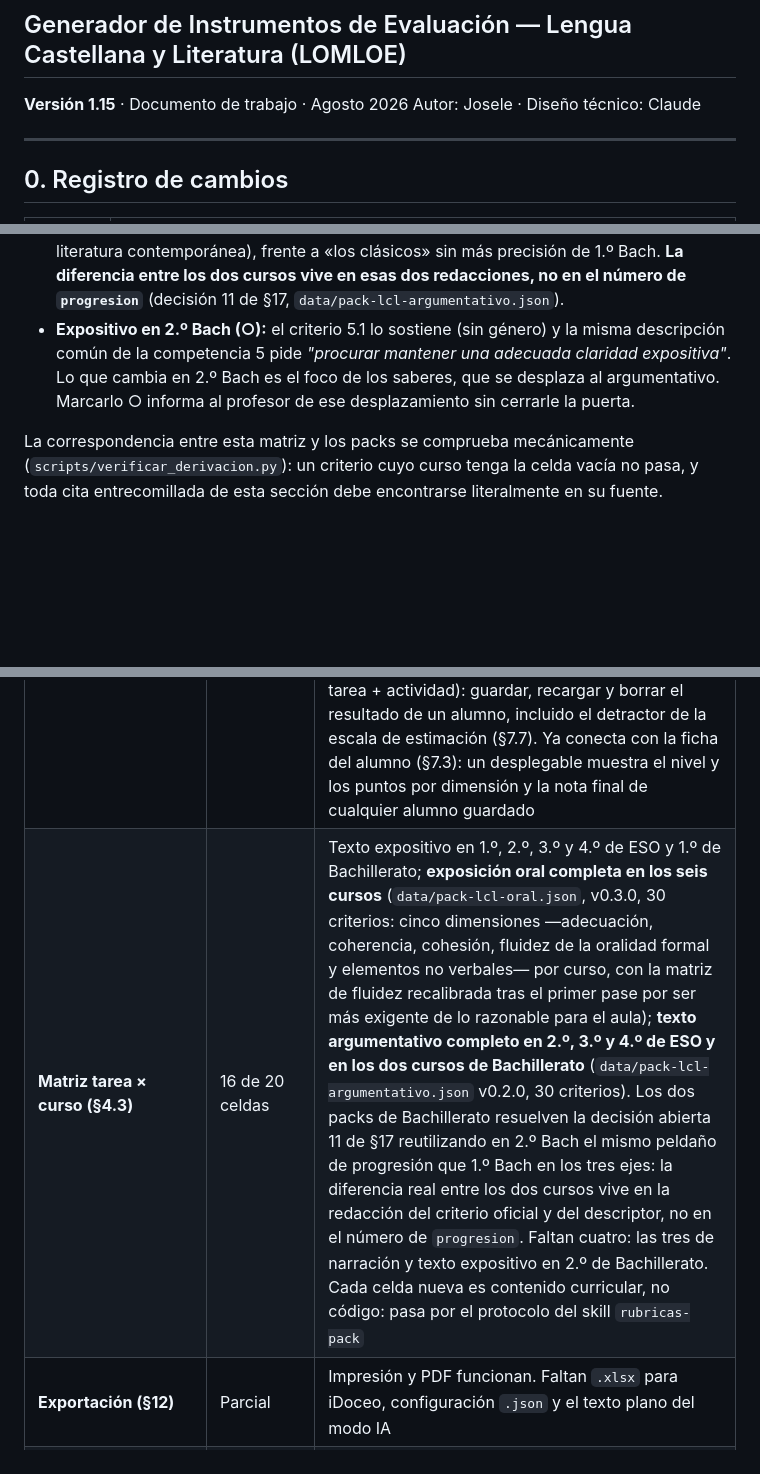
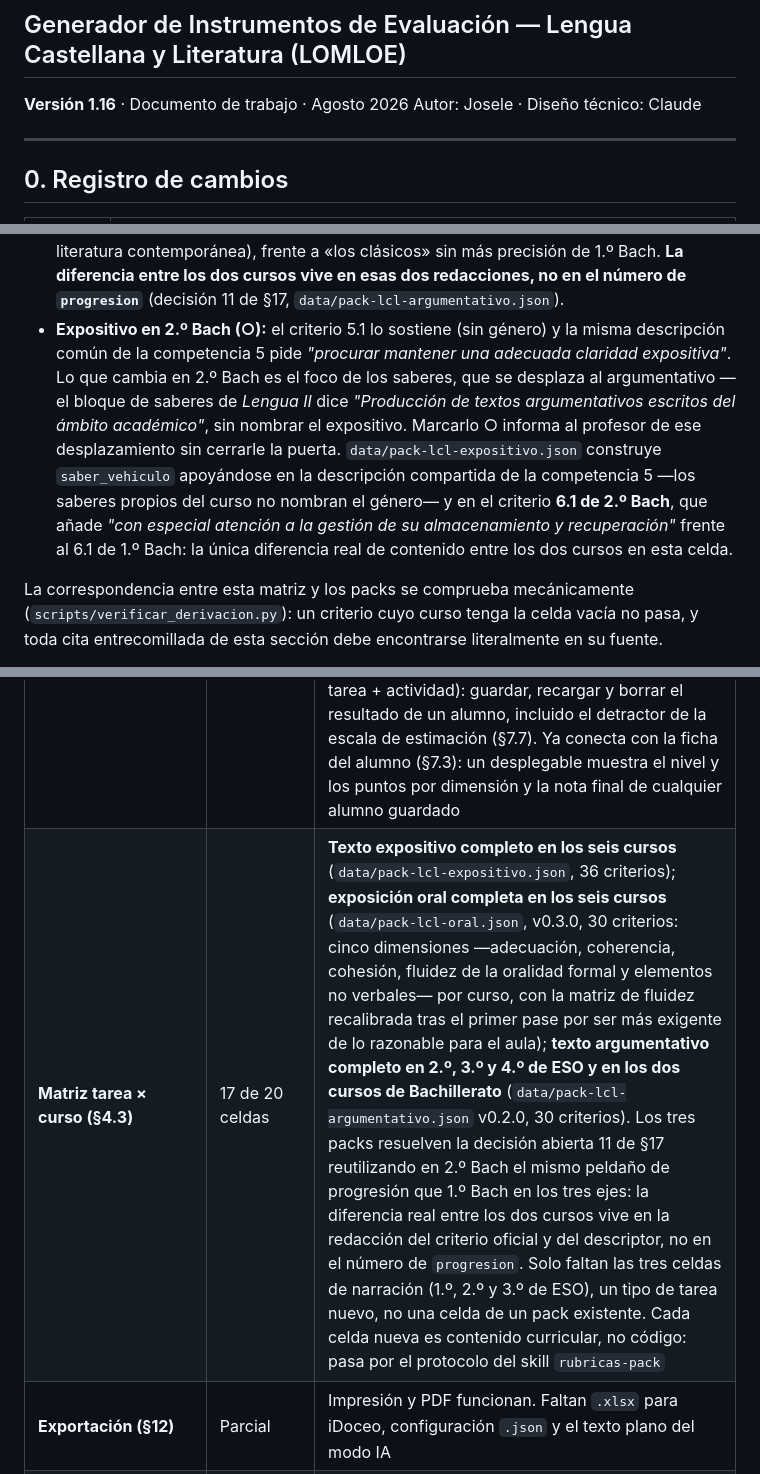
Before and after one commit to josele-duplex/rubricas, a Markdown page: docs/diseno/SDD.md, 3 parts joined by grey strips. Rendered like a GitHub page; blank space fills up the shorter version.

Commit message:
SDD v1.16: cerrar la decisión 11 en los tres packs de texto
Documenta la ampliación del pack expositivo a 2.º de Bachillerato:
§16.1 pasa a 17 de 20 celdas, §4.3 amplía la nota de "Expositivo en
2.º Bach" con la diferencia real del criterio 6.1, y la decisión 11
de §17 se marca aplicada en los tres packs. Solo quedan las tres
celdas de narración.

Co-Authored-By: Claude Sonnet 5 <noreply@anthropic.com>

```diff
--- a/docs/diseno/SDD.md
+++ b/docs/diseno/SDD.md
@@ -2,7 +2,7 @@
 
 ## Generador de Instrumentos de Evaluación — Lengua Castellana y Literatura (LOMLOE)
 
-**Versión 1.15** · Documento de trabajo · Agosto 2026
+**Versión 1.16** · Documento de trabajo · Agosto 2026
 Autor: Josele · Diseño técnico: Claude
 
 ---
@@ -149,7 +150,7 @@ El currículo no sostiene todas las tareas en todos los cursos. Producir una rú
 - **Argumentativo en 4.º ESO (●):** los saberes lo nombran también dos veces, y con el andamiaje ya retirado. Donde 3.º dice *"Iniciación a la expresión de la subjetividad en textos de carácter expositivo y argumentativo"*, 4.º dice *"La expresión de la subjetividad en textos de carácter expositivo y argumentativo"*; y donde 3.º enuncia *"Secuencias textuales básicas, con especial atención a las expositivas y argumentativas"*, 4.º escribe *"Desarrollo de secuencias textuales básicas, con especial atención a las expositivas y argumentativas"*. **La progresión entre los dos cursos vive en esas dos palabras que aparecen y desaparecen**, no en una calibración del diseñador (CLAUDE.md, regla 2).
 - **Argumentativo en 1.º Bach (●):** lo sostienen tres cosas. El criterio 5.1 (*"Elaborar textos académicos"*, sin género). La descripción de la competencia específica 5, **común a los dos cursos de Bachillerato**, que nombra *"los géneros académicos (disertaciones, ensayos, informes o comentarios críticos, entre otros)"* y exige *"manejar con soltura la alternancia de información y opinión"*. Y el criterio **8.2 de 1.º Bach**, que nombra un producto argumentativo de forma explícita: *"Desarrollar proyectos de investigación que se concreten en una exposición oral, **un ensayo** o una presentación multimodal, estableciendo vínculos argumentados"*.
 - **Argumentativo en 2.º Bach (●):** más directo todavía que en 1.º Bach. El criterio 5.1 de *Lengua Castellana y Literatura II* lo sostiene sin género, igual que en 1.º Bach, pero aquí el saber **nombra el género de forma explícita** — algo que en 1.º Bach no ocurre: el bloque de saberes de *Lengua I* dice *"Producción de textos expositivos"*, mientras que el de *Lengua II* dice *"Producción de textos argumentativos escritos del ámbito académico"*. El criterio **8.2 de 2.º Bach** también nombra un producto argumentativo, con un corpus de lectura guiada propio del curso: *"estableciendo vínculos argumentados entre las obras de la literatura española o hispánica del último cuarto del siglo XIX y de los siglos XX y XXI objeto de lectura guiada"*, organizado en tres ejes (Edad de Plata, guerra civil y exilio, literatura contemporánea), frente a «los clásicos» sin más precisión de 1.º Bach. **La diferencia entre los dos cursos vive en esas dos redacciones, no en el número de `progresion`** (decisión 11 de §17, `data/pack-lcl-argumentativo.json`).
-- **Expositivo en 2.º Bach (○):** el criterio 5.1 lo sostiene (sin género) y la misma descripción común de la competencia 5 pide *"procurar mantener una adecuada claridad expositiva"*. Lo que cambia en 2.º Bach es el foco de los saberes, que se desplaza al argumentativo. Marcarlo ○ informa al profesor de ese desplazamiento sin cerrarle la puerta.
+- **Expositivo en 2.º Bach (○):** el criterio 5.1 lo sostiene (sin género) y la misma descripción común de la competencia 5 pide *"procurar mantener una adecuada claridad expositiva"*. Lo que cambia en 2.º Bach es el foco de los saberes, que se desplaza al argumentativo — el bloque de saberes de *Lengua II* dice *"Producción de textos argumentativos escritos del ámbito académico"*, sin nombrar el expositivo. Marcarlo ○ informa al profesor de ese desplazamiento sin cerrarle la puerta. `data/pack-lcl-expositivo.json` construye `saber_vehiculo` apoyándose en la descripción compartida de la competencia 5 —los saberes propios del curso no nombran el género— y en el criterio **6.1 de 2.º Bach**, que añade *"con especial atención a la gestión de su almacenamiento y recuperación"* frente al 6.1 de 1.º Bach: la única diferencia real de contenido entre los dos cursos en esta celda.
 
 La correspondencia entre esta matriz y los packs se comprueba mecánicamente (`scripts/verificar_derivacion.py`): un criterio cuyo curso tenga la celda vacía no pasa, y toda cita entrecomillada de esta sección debe encontrarse literalmente en su fuente.
 
@@ -818,7 +819,7 @@ Este es el estado real, contrastado con el código:
 | **Modo avanzado (§11.2)** | Parcial | Están los pesos libres con normalización a 100 y la selección de dimensiones por bloque. Faltan profundidad, criterios obligatorios, elección de instrumentos, modo de calificación y edición manual de descriptores con el validador activo |
 | **Catálogo de instrumentos (§7)** | 7 de 7 | Los siete instrumentos están hechos. Autoevaluación y coevaluación (`generarAutoevaluacion` en `js/motor.js`) reconjugan la matriz completa a 1.ª persona a partir del banco de verbos (ahora 34, tras sumar ocho que solo aparecían como segundo verbo de la frase); casos dorados y un invariante de todo el pack en `test/proyeccion.mjs`. La rúbrica de un solo punto (`generarRubricaUnPunto`) toma `descriptor_un_punto`, relleno en los dieciocho criterios del pack, y se limita a 1-2 dimensiones (Marco Teórico §10). La escala de estimación analítica (`generarEscalaEstimacion`) reparte el peso en puntos directos y declara el detractor de ortografía y presentación (`DETRACTOR_ESTIMACION`), ya capturado en la pantalla de «Calificar» (§6.3). No cita las directrices EBAU de Murcia: descartado por principio, no pendiente por falta de fuente (§7.7) |
 | **Modelo de calificación (§6)** | Parcial | Funciona el modo cualitativo. El numérico está completo: funciones puras en `js/calificacion.js` (redondeo, valor de nivel, puntos de matriz, condición mínima, detractor) con casos dorados en `test/calificacion.mjs`, y la pantalla de registro por alumno de §6.5 en `js/calificar.js` (botón «Calificar» en la vista previa), que ahora persiste en `localStorage` por instrumento (curso + tipo de tarea + actividad): guardar, recargar y borrar el resultado de un alumno, incluido el detractor de la escala de estimación (§7.7). Ya conecta con la ficha del alumno (§7.3): un desplegable muestra el nivel y los puntos por dimensión y la nota final de cualquier alumno guardado |
-| **Matriz tarea × curso (§4.3)** | 16 de 20 celdas | Texto expositivo en 1.º, 2.º, 3.º y 4.º de ESO y 1.º de Bachillerato; **exposición oral completa en los seis cursos** (`data/pack-lcl-oral.json`, v0.3.0, 30 criterios: cinco dimensiones —adecuación, coherencia, cohesión, fluidez de la oralidad formal y elementos no verbales— por curso, con la matriz de fluidez recalibrada tras el primer pase por ser más exigente de lo razonable para el aula); **texto argumentativo completo en 2.º, 3.º y 4.º de ESO y en los dos cursos de Bachillerato** (`data/pack-lcl-argumentativo.json` v0.2.0, 30 criterios). Los dos packs de Bachillerato resuelven la decisión abierta 11 de §17 reutilizando en 2.º Bach el mismo peldaño de progresión que 1.º Bach en los tres ejes: la diferencia real entre los dos cursos vive en la redacción del criterio oficial y del descriptor, no en el número de `progresion`. Faltan cuatro: las tres de narración y texto expositivo en 2.º de Bachillerato. Cada celda nueva es contenido curricular, no código: pasa por el protocolo del skill `rubricas-pack` |
+| **Matriz tarea × curso (§4.3)** | 17 de 20 celdas | **Texto expositivo completo en los seis cursos** (`data/pack-lcl-expositivo.json`, 36 criterios); **exposición oral completa en los seis cursos** (`data/pack-lcl-oral.json`, v0.3.0, 30 criterios: cinco dimensiones —adecuación, coherencia, cohesión, fluidez de la oralidad formal y elementos no verbales— por curso, con la matriz de fluidez recalibrada tras el primer pase por ser más exigente de lo razonable para el aula); **texto argumentativo completo en 2.º, 3.º y 4.º de ESO y en los dos cursos de Bachillerato** (`data/pack-lcl-argumentativo.json` v0.2.0, 30 criterios). Los tres packs resuelven la decisión abierta 11 de §17 reutilizando en 2.º Bach el mismo peldaño de progresión que 1.º Bach en los tres ejes: la diferencia real entre los dos cursos vive en la redacción del criterio oficial y del descriptor, no en el número de `progresion`. Solo faltan las tres celdas de narración (1.º, 2.º y 3.º de ESO), un tipo de tarea nuevo, no una celda de un pack existente. Cada celda nueva es contenido curricular, no código: pasa por el protocolo del skill `rubricas-pack` |
 | **Exportación (§12)** | Parcial | Impresión y PDF funcionan. Faltan `.xlsx` para iDoceo, configuración `.json` y el texto plano del modo IA |
 | **Publicación** | Parcial | Repositorio creado y validación automática en cada empujón. Falta activar GitHub Pages y decidir la URL estable |
 
```
Also changed, not shown: other parts of docs/diseno/SDD.md (+2 -1 lines).
